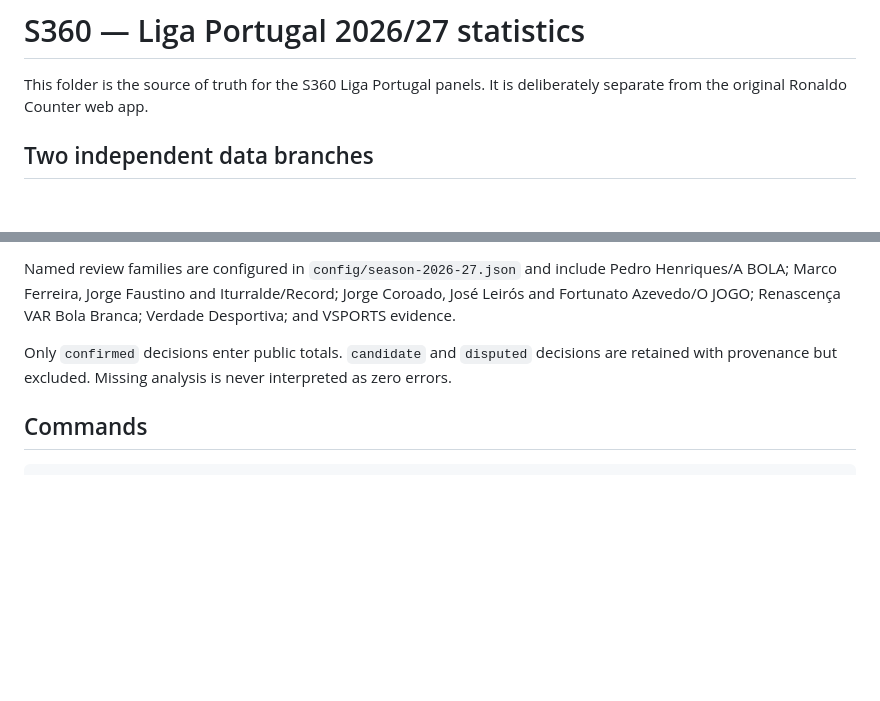
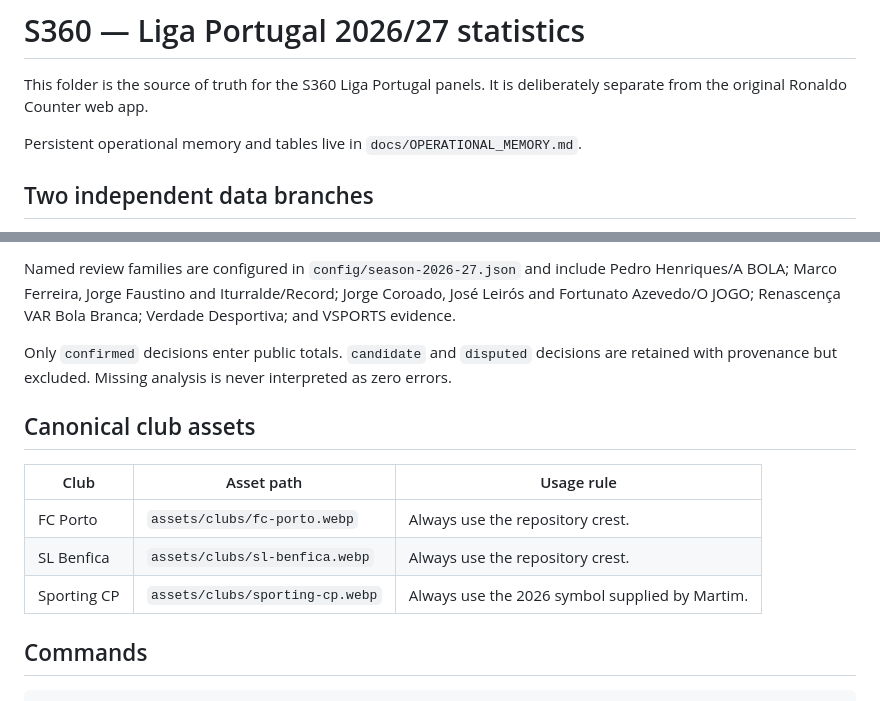
Before and after one commit to Martimbustorff/ronaldo-counter, a Markdown page: s360/README.md, 2 parts joined by grey strips. Drawn GitHub-style; blank space fills up the shorter version.

Commit message:
Link S360 operational memory and asset table

````diff
--- a/s360/README.md
+++ b/s360/README.md
@@ -1,6 +1,8 @@
 # S360 — Liga Portugal 2026/27 statistics
 
 This folder is the source of truth for the S360 Liga Portugal panels. It is deliberately separate from the original Ronaldo Counter web app.
+
+Persistent operational memory and tables live in `docs/OPERATIONAL_MEMORY.md`.
 
 ## Two independent data branches
 
@@ -29,6 +31,14 @@ Named review families are configured in `config/season-2026-27.json` and include
 
 Only `confirmed` decisions enter public totals. `candidate` and `disputed` decisions are retained with provenance but excluded. Missing analysis is never interpreted as zero errors.
 
+## Canonical club assets
+
+| Club | Asset path | Usage rule |
+|---|---|---|
+| FC Porto | `assets/clubs/fc-porto.webp` | Always use the repository crest. |
+| SL Benfica | `assets/clubs/sl-benfica.webp` | Always use the repository crest. |
+| Sporting CP | `assets/clubs/sporting-cp.webp` | Always use the 2026 symbol supplied by Martim. |
+
 ## Commands
 
 ```bash
````
